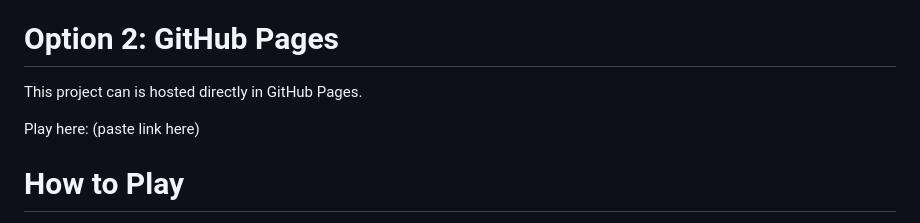
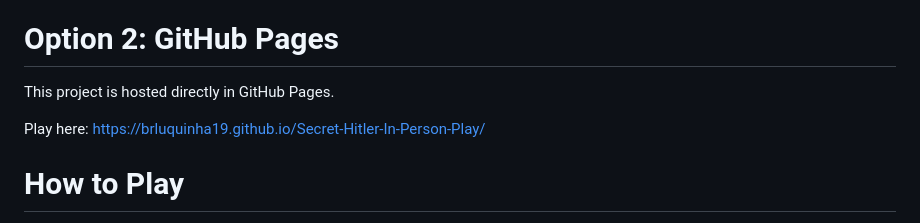
Before and after one commit to luc-moreira/Secret-Hitler-In-Person-Play, a Markdown page: README.md, the part around the change. Rendered like a GitHub page.

Commit message:
Update README.md
added pages link

```diff
--- a/README.md
+++ b/README.md
@@ -32,9 +32,9 @@ No installation, dependencies, or server setup is required.
 
 # Option 2: GitHub Pages
 
-This project can is hosted directly in GitHub Pages.
+This project is hosted directly in GitHub Pages.
 
-Play here: (paste link here)
+Play here: https://brluquinha19.github.io/Secret-Hitler-In-Person-Play/
 
 # How to Play
 
```
